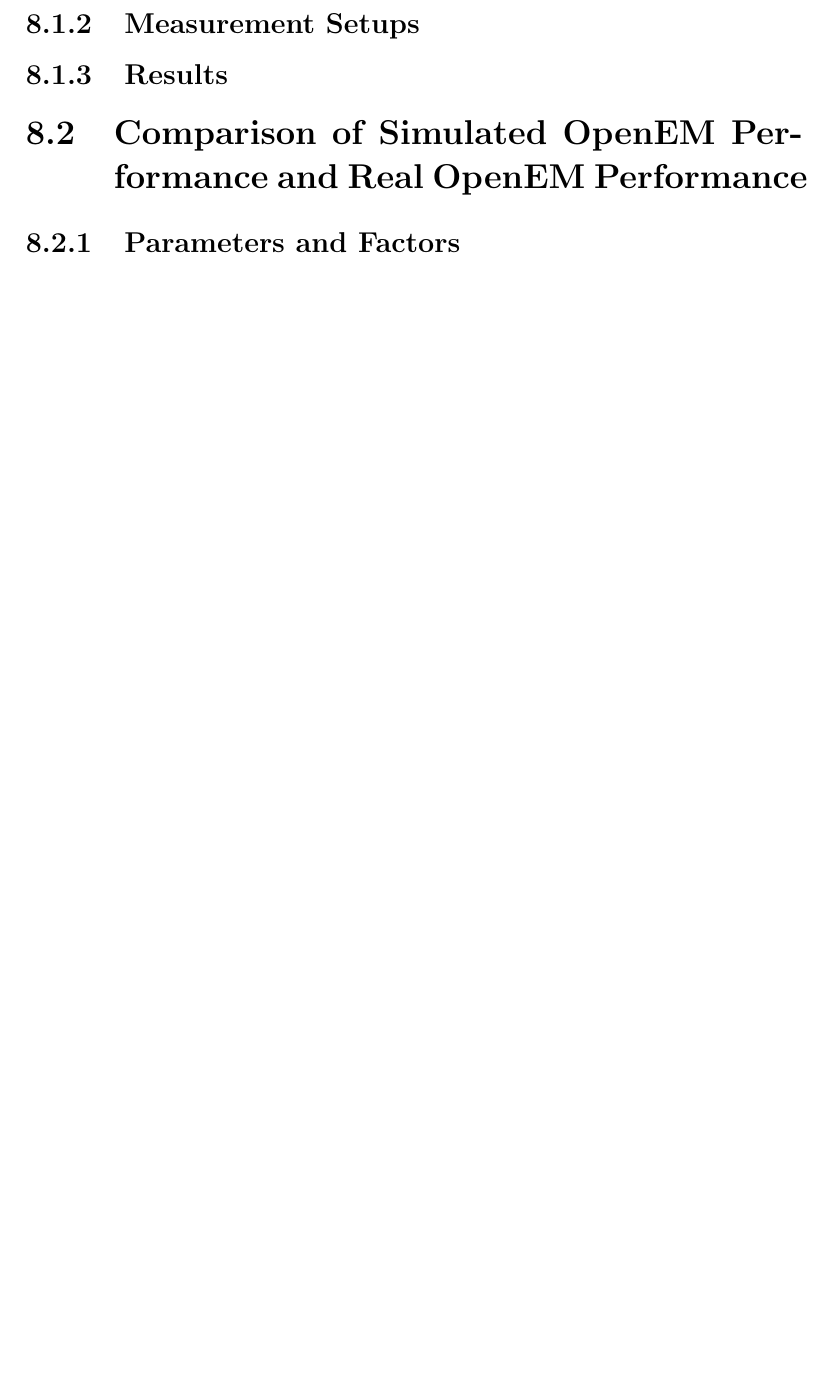
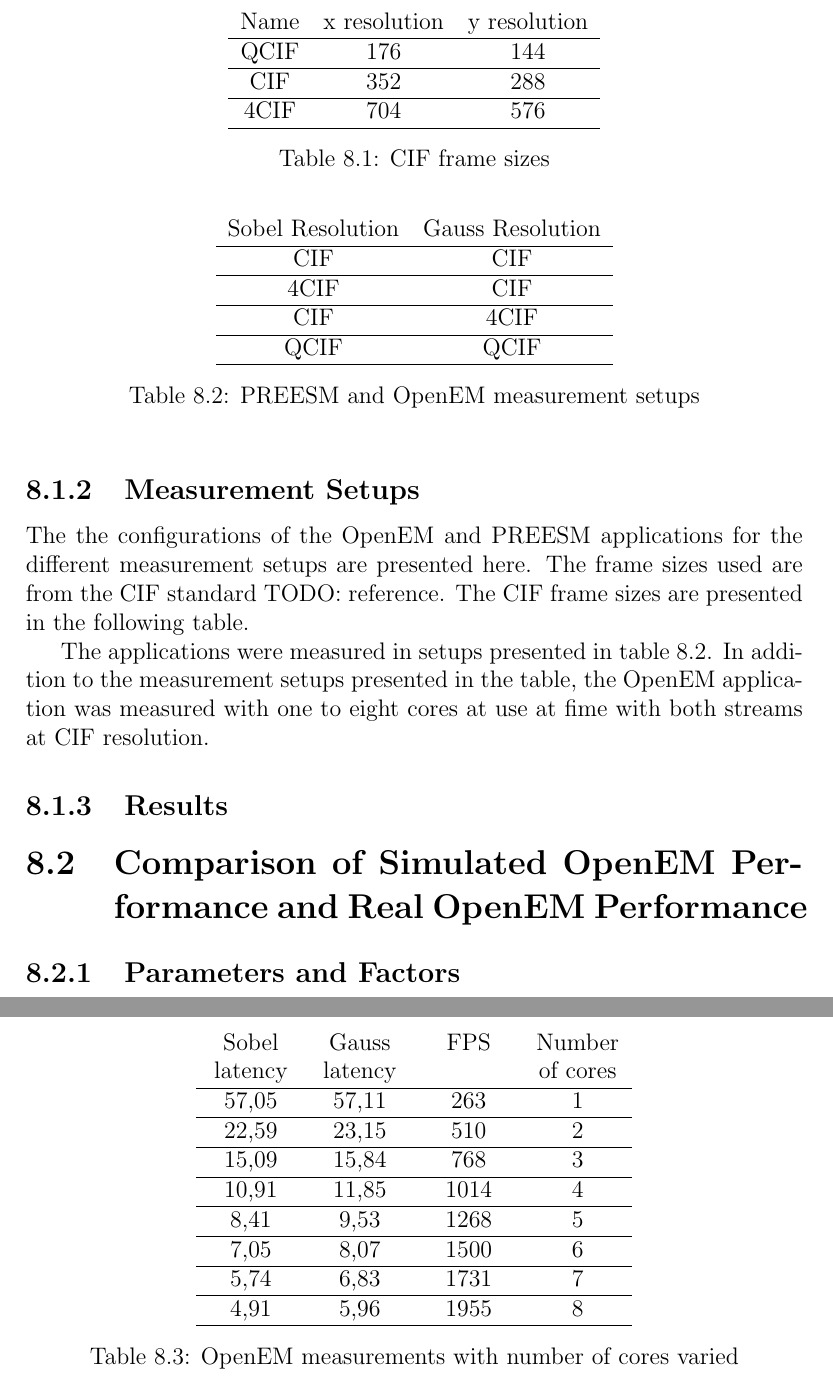
Before and after one commit to vuoristo/masters-thesis, a LaTeX thesis (thesis/thesis-vuorio.tex, which reads thesis/experiments.tex): part of page 43 of 49 before the commit and two parts of pages 43 and 44 of 50 after it, the two joined at a grey line, cut at the place of the change, the shorter picture padded with empty space. Compiled offline with pdfLaTeX.

Commit message:
adds measurement setups and result table for 1to8 cores

```diff
--- a/thesis/experiments.tex
+++ b/thesis/experiments.tex
@@ -66,7 +66,66 @@
 \end{itemize}
 
 \subsection{Measurement Setups}
+The the configurations of the OpenEM and PREESM applications for the different
+measurement setups are presented here. The frame sizes used are from the CIF
+standard TODO: reference. The CIF frame sizes are presented in the following
+table.
+
+\begin{table}
+    \begin{center}
+        \begin{tabular}{ c c c }
+            Name  & x resolution  & y resolution \\ \hline
+            QCIF  & 176           & 144          \\ \hline
+            CIF   & 352           & 288          \\ \hline
+            4CIF  & 704           & 576          \\ \hline
+        \end{tabular}
+        \caption{CIF frame sizes}
+        \label{tab:cif_frames}
+    \end{center}
+\end{table}
+
+The applications were measured in setups presented in table
+\ref{tab:preesm_setups}. In addition to the measurement setups presented in the
+table, the OpenEM application was measured with one to eight cores at use at
+fime with both streams at CIF resolution.
+
+\begin{table}
+    \begin{center}
+        \begin{tabular}{ c c }
+            Sobel Resolution & Gauss Resolution \\ \hline
+            CIF              & CIF              \\ \hline
+            4CIF             & CIF              \\ \hline
+            CIF              & 4CIF             \\ \hline
+            QCIF             & QCIF             \\ \hline
+        \end{tabular}
+        \caption{PREESM and OpenEM measurement setups}
+        \label{tab:preesm_setups}
+    \end{center}
+\end{table}
+
+\newcommand{\head}[2]{\multicolumn{1}{>{\centering\arraybackslash}p{#1}}{#2}}
+
 \subsection{Results}
+\begin{table}
+    \begin{center}
+        \begin{tabular}{ c c c c }
+            \head{1.5cm}{Sobel latency} & \head{1.5cm}{Gauss latency} &
+            \head{1.5cm}{FPS} & \head{1.5cm}{Number of cores} \\
+            \hline
+            57,05 & 57,11 & 263 & 1 \\ \hline
+            22,59 & 23,15 & 510 & 2 \\ \hline
+            15,09 & 15,84 & 768 & 3 \\ \hline
+            10,91 & 11,85 & 1014 & 4 \\ \hline
+            8,41 & 9,53 & 1268 & 5 \\ \hline
+            7,05 & 8,07 & 1500 & 6 \\ \hline
+            5,74 & 6,83 & 1731 & 7 \\ \hline
+            4,91 & 5,96 & 1955 & 8 \\ \hline
+        \end{tabular}
+        \caption{OpenEM measurements with number of cores varied}
+        \label{tab:m_}
+    \end{center}
+\end{table}
+
 \section{Comparison of Simulated OpenEM Performance and Real OpenEM Performance}
 \label{sec:secondexperiment}
 \subsection{Parameters and Factors}
```
